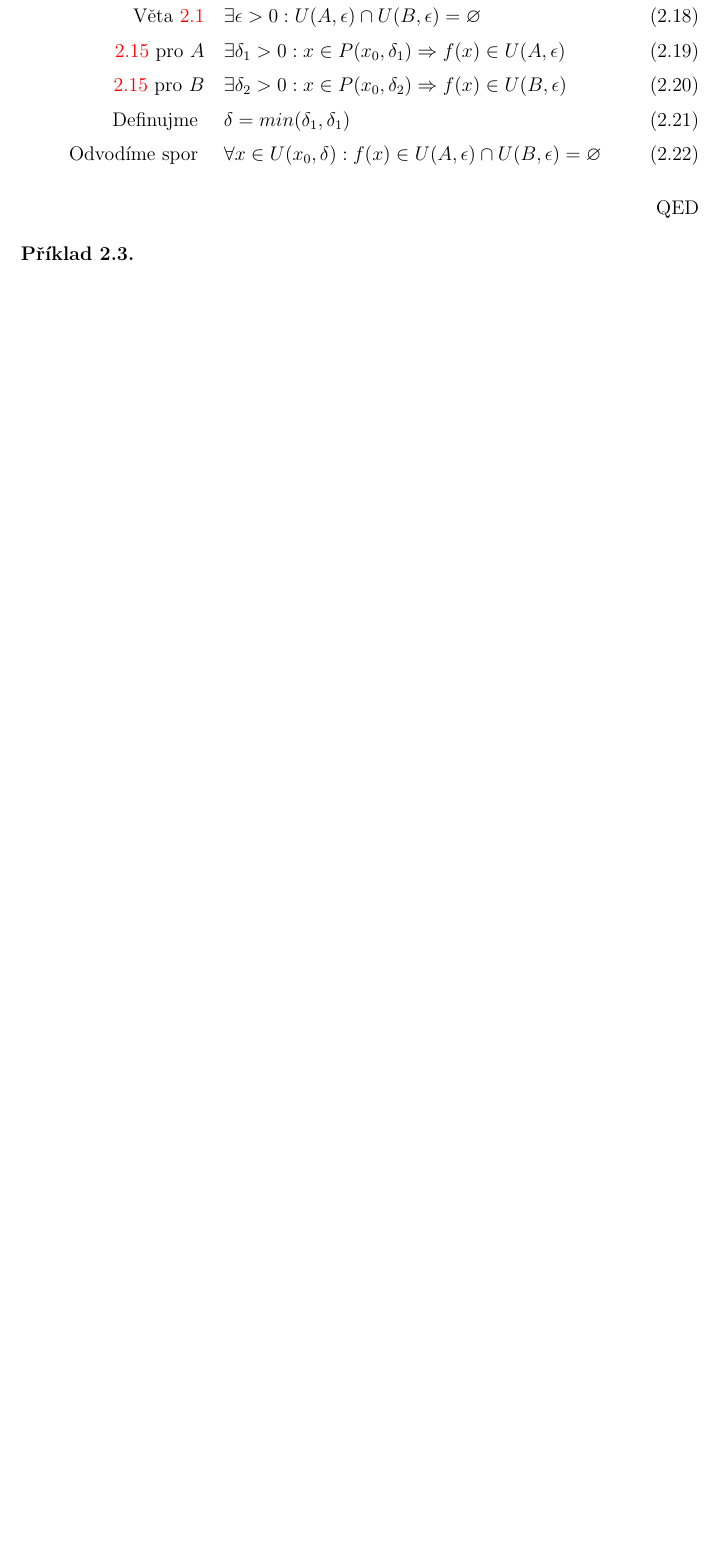
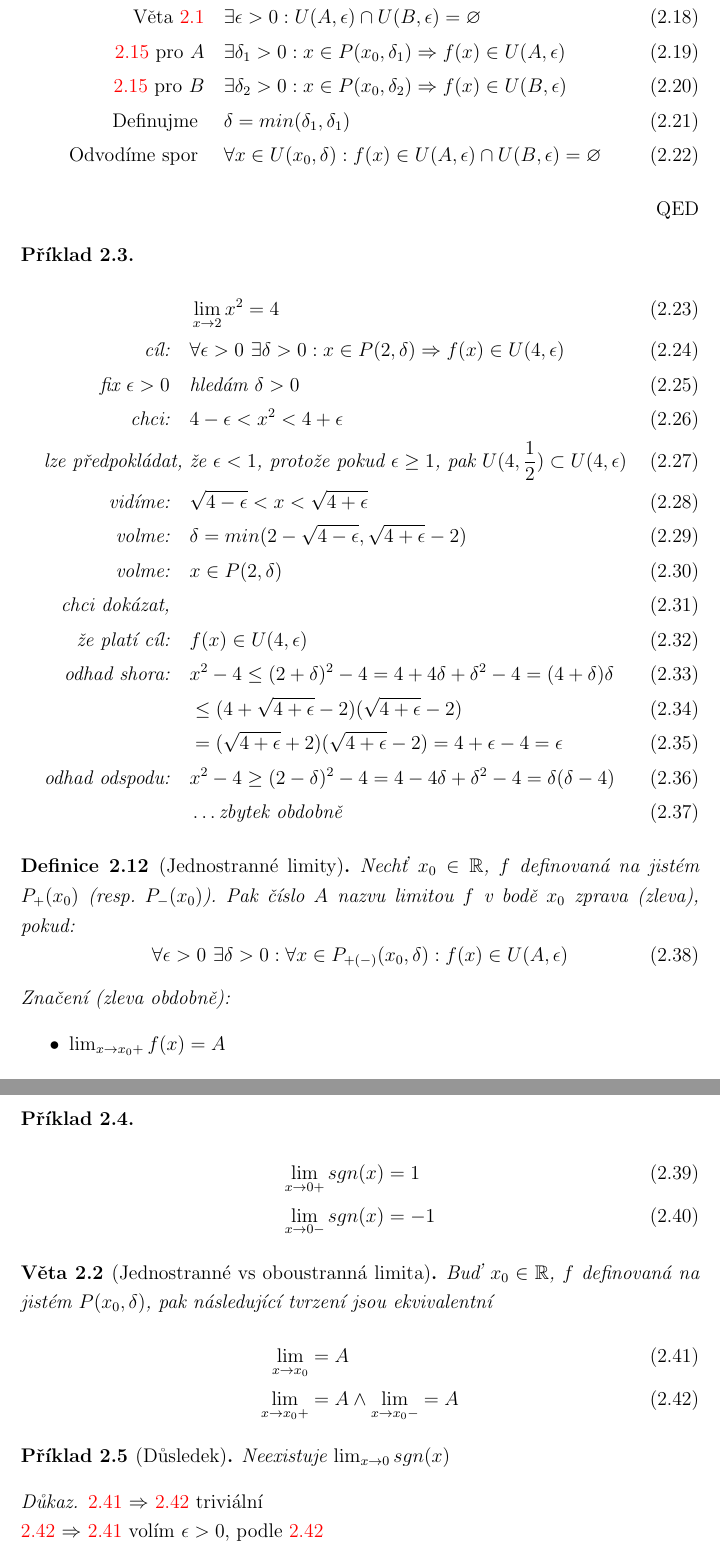
Before and after one commit to martin-brajer/lecture-notes-mathematical-analysis, a LaTeX document (TeX/document.tex, which reads TeX/chapter2.tex): part of page 21 of 21 before the commit and two parts of pages 21 and 22 of 22 after it, the two joined at a grey line, cut so that both start at the same text, the shorter picture padded with empty space. Compiled offline with pdfLaTeX.

Commit message:
Fifth page

```diff
--- a/TeX/chapter2.tex
+++ b/TeX/chapter2.tex
@@ -251,5 +252,66 @@ Poznámky:
 \end{proof}
 
 \begin{example}
+    \begin{alignat}{1}
+        &\lim_{x\to 2}x^2=4 \\
+        \text{cíl:}\quad& \forall\epsilon>0~\exists\delta>0:x\in P(2,\delta)
+            \Rightarrow f(x)\in U(4,\epsilon) \\
+        \text{fix $\epsilon>0$}\quad& \text{hledám $\delta>0$} \\
+        \text{chci:}\quad& 4-\epsilon<x^2<4+\epsilon \\
+        \text{lze předpokládat, }& \text{že $\epsilon<1$, protože pokud $\epsilon\geq 1$,
+            pak $U(4,\frac{1}{2})\subset U(4,\epsilon)$} \\
+        \text{vidíme:}\quad& \sqrt{4-\epsilon}<x<\sqrt{4+\epsilon} \\
+        \text{volme:}\quad& \delta=min(2-\sqrt{4-\epsilon}, \sqrt{4+\epsilon}-2) \\
+        \text{volme:}\quad& x\in P(2,\delta) \\
+        \text{chci dokázat,}\quad& \\
+        \text{že platí cíl:}\quad& f(x)\in U(4,\epsilon) \\
+        \text{odhad shora:}\quad& x^2-4\leq(2+\delta)^2-4=4+4\delta+\delta^2-4=(4+\delta)\delta \\
+        & \leq(4+\sqrt{4+\epsilon}-2)(\sqrt{4+\epsilon}-2) \\
+        & =(\sqrt{4+\epsilon}+2)(\sqrt{4+\epsilon}-2)=4+\epsilon-4=\epsilon \\
+        \text{odhad odspodu:}\quad& x^2-4\geq(2-\delta)^2-4=4-4\delta+\delta^2-4=\delta(\delta-4) \\
+        & \dots\text{zbytek obdobně}
+    \end{alignat}
+\end{example}
 
+\begin{definition}[Jednostranné limity]
+    Nechť $x_0\in\mathbb{R}$, $f$ definovaná na jistém $P_+(x_0)$ (resp. $P_-(x_0)$). Pak
+        číslo $A$ nazvu limitou $f$ v bodě $x_0$ zprava (zleva), pokud:
+    \begin{equation}
+        \forall\epsilon>0~\exists\delta>0:\forall x\in P_{+(-)}(x_0,\delta):f(x)\in U(A,\epsilon)
+    \end{equation}
+
+    Značení (zleva obdobně):
+    \begin{itemize}
+        \item $\lim_{x\to x_0+}f(x)=A$
+        \item $f(x)\rightarrow A$ pro $x\rightarrow x_0+$
+    \end{itemize}
+\end{definition}
+
+\begin{example}
+    \begin{alignat}{1}
+        \lim_{x\to 0+}sgn(x)&=1 \\
+        \lim_{x\to 0-}sgn(x)&=-1
+    \end{alignat}
 \end{example}
+
+\begin{theorem}[Jednostranné vs oboustranná limita]
+    Buď $x_0\in\mathbb{R}$, $f$ definovaná na jistém $P(x_0,\delta)$, pak následující
+        tvrzení jsou ekvivalentní
+    \begin{alignat}{1}
+        \lim_{x\to x_0}&=A \label{T-1v2limit-241}\\
+        \lim_{x\to x_0+}&=A \land \lim_{x\to x_0-}=A \label{T-1v2limit-242}
+    \end{alignat}
+\end{theorem}
+
+\begin{example}[Důsledek]
+    Neexistuje $\lim_{x\to 0}sgn(x)$
+\end{example}
+\begin{proof}
+    \ref{T-1v2limit-241} $\Rightarrow$ \ref{T-1v2limit-242} triviální
+
+    \ref{T-1v2limit-242} $\Rightarrow$ \ref{T-1v2limit-241} volím $\epsilon>0$,
+        podle \ref{T-1v2limit-242}
+    \begin{alignat}{1}
+        \exists\delta_1>0&:\forall x\in P_+(x_0,\delta_1):f(x)\in U(A,\epsilon) \\
+        \exists\delta_2>0&:\forall x\in P_-(x_0,\delta_1):f(x)\in U(A,\epsilon)
+    \end{alignat}
```
Also changed, not shown: TeX/chapter2.tex (16 more changed lines), 1 other file.
